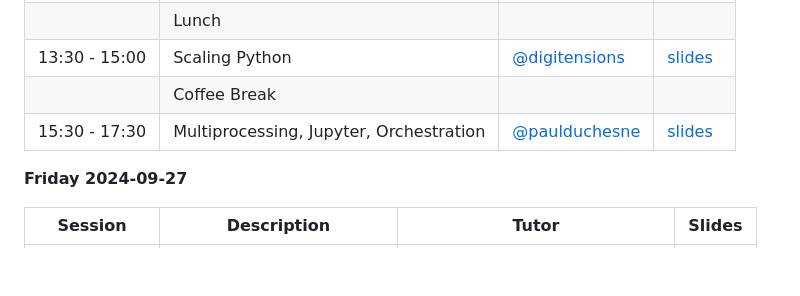
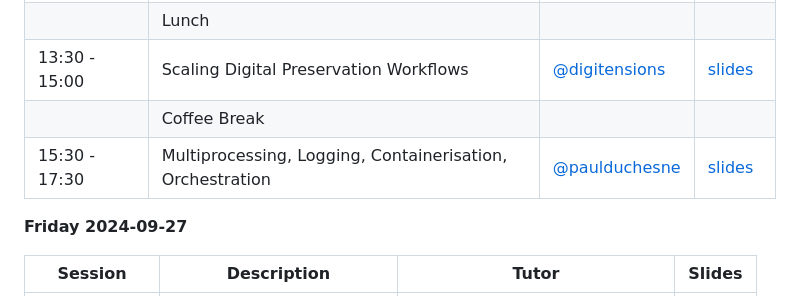
Before and after one commit to paulduchesne/summer-school-2024, a Markdown page: README.md, the part around the change. Drawn GitHub-style; blank space fills up the shorter version.

```diff
--- a/README.md
+++ b/README.md
@@ -46,9 +46,9 @@ Syllabus for Filmuniversität Babelsberg Digital Archiving Summer School 2024.
 |  | Coffee Break | | |
 | 11:00 - 12:30 | FFmpeg filter output | [@digitensions](https://github.com/digitensions) | [slides](slides/thursday_02.html) |
 |  | Lunch | | |
-| 13:30 - 15:00 | Scaling Python | [@digitensions](https://github.com/digitensions) | [slides](slides/thursday_03.html)|
+| 13:30 - 15:00 | Scaling Digital Preservation Workflows | [@digitensions](https://github.com/digitensions) | [slides](slides/thursday_03.html)|
 |  | Coffee Break | | |
-| 15:30 - 17:30 | Multiprocessing, Jupyter, Orchestration | [@paulduchesne](https://github.com/paulduchesne) | [slides](slides/thursday_04.html) |
+| 15:30 - 17:30 | Multiprocessing, Logging, Containerisation, Orchestration | [@paulduchesne](https://github.com/paulduchesne) | [slides](slides/thursday_04.html) |
 
 **Friday 2024-09-27**
 
```
